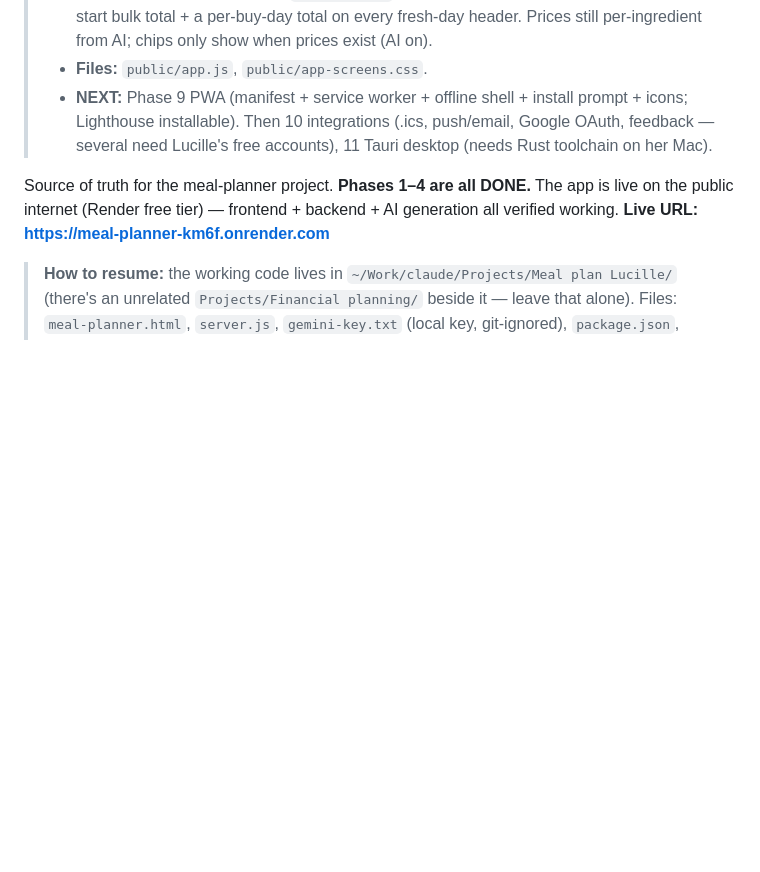
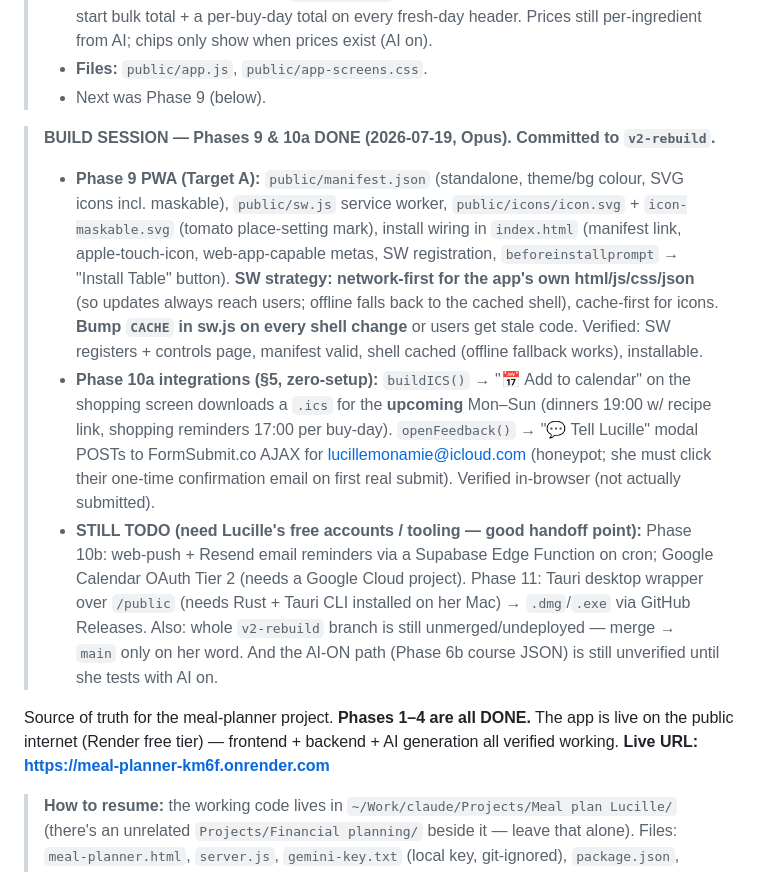
Before and after one commit to lucille12345/Meal-plan-Lucille, a Markdown page: CLAUDE.md, the part around the change. GitHub-like rendering; blank space fills up the shorter version.

Commit message:
Note Phases 9 & 10a progress in CLAUDE.md
Co-Authored-By: Claude Opus 4.8 <noreply@anthropic.com>

```diff
--- a/CLAUDE.md
+++ b/CLAUDE.md
@@ -130,9 +130,28 @@ _Last updated: 2026-07-19. This file is auto-loaded by Claude Code every session
 >   bulk total + a per-buy-day total on every fresh-day header. Prices still per-ingredient from
 >   AI; chips only show when prices exist (AI on).
 > - **Files:** `public/app.js`, `public/app-screens.css`.
-> - **NEXT:** Phase 9 PWA (manifest + service worker + offline shell + install prompt + icons;
->   Lighthouse installable). Then 10 integrations (.ics, push/email, Google OAuth, feedback —
->   several need Lucille's free accounts), 11 Tauri desktop (needs Rust toolchain on her Mac).
+> - Next was Phase 9 (below).
+
+> **BUILD SESSION — Phases 9 & 10a DONE (2026-07-19, Opus). Committed to `v2-rebuild`.**
+> - **Phase 9 PWA (Target A):** `public/manifest.json` (standalone, theme/bg colour, SVG icons
+>   incl. maskable), `public/sw.js` service worker, `public/icons/icon.svg` + `icon-maskable.svg`
+>   (tomato place-setting mark), install wiring in `index.html` (manifest link, apple-touch-icon,
+>   web-app-capable metas, SW registration, `beforeinstallprompt` → "Install Table" button).
+>   **SW strategy: network-first for the app's own html/js/css/json** (so updates always reach
+>   users; offline falls back to the cached shell), cache-first for icons. **Bump `CACHE` in sw.js
+>   on every shell change** or users get stale code. Verified: SW registers + controls page,
+>   manifest valid, shell cached (offline fallback works), installable.
+> - **Phase 10a integrations (§5, zero-setup):** `buildICS()` → "📅 Add to calendar" on the
+>   shopping screen downloads a `.ics` for the **upcoming** Mon–Sun (dinners 19:00 w/ recipe link,
+>   shopping reminders 17:00 per buy-day). `openFeedback()` → "💬 Tell Lucille" modal POSTs to
+>   FormSubmit.co AJAX for lucillemonamie@icloud.com (honeypot; she must click their one-time
+>   confirmation email on first real submit). Verified in-browser (not actually submitted).
+> - **STILL TODO (need Lucille's free accounts / tooling — good handoff point):**
+>   Phase 10b: web-push + Resend email reminders via a Supabase Edge Function on cron; Google
+>   Calendar OAuth Tier 2 (needs a Google Cloud project). Phase 11: Tauri desktop wrapper over
+>   `/public` (needs Rust + Tauri CLI installed on her Mac) → `.dmg`/`.exe` via GitHub Releases.
+>   Also: whole `v2-rebuild` branch is still unmerged/undeployed — merge → `main` only on her word.
+>   And the AI-ON path (Phase 6b course JSON) is still unverified until she tests with AI on.
 
 Source of truth for the meal-planner project. **Phases 1–4 are all DONE.** The app is live on
 the public internet (Render free tier) — frontend + backend + AI generation all verified working.
```
